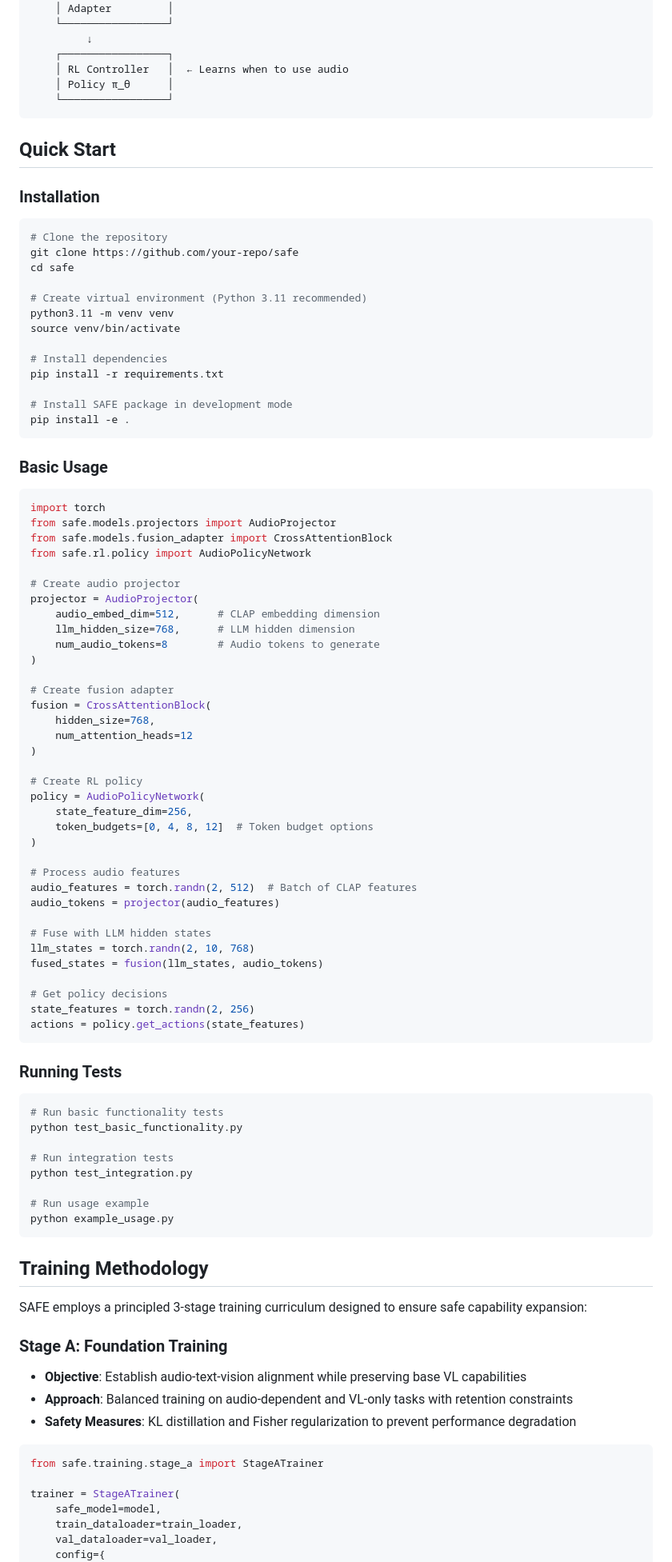
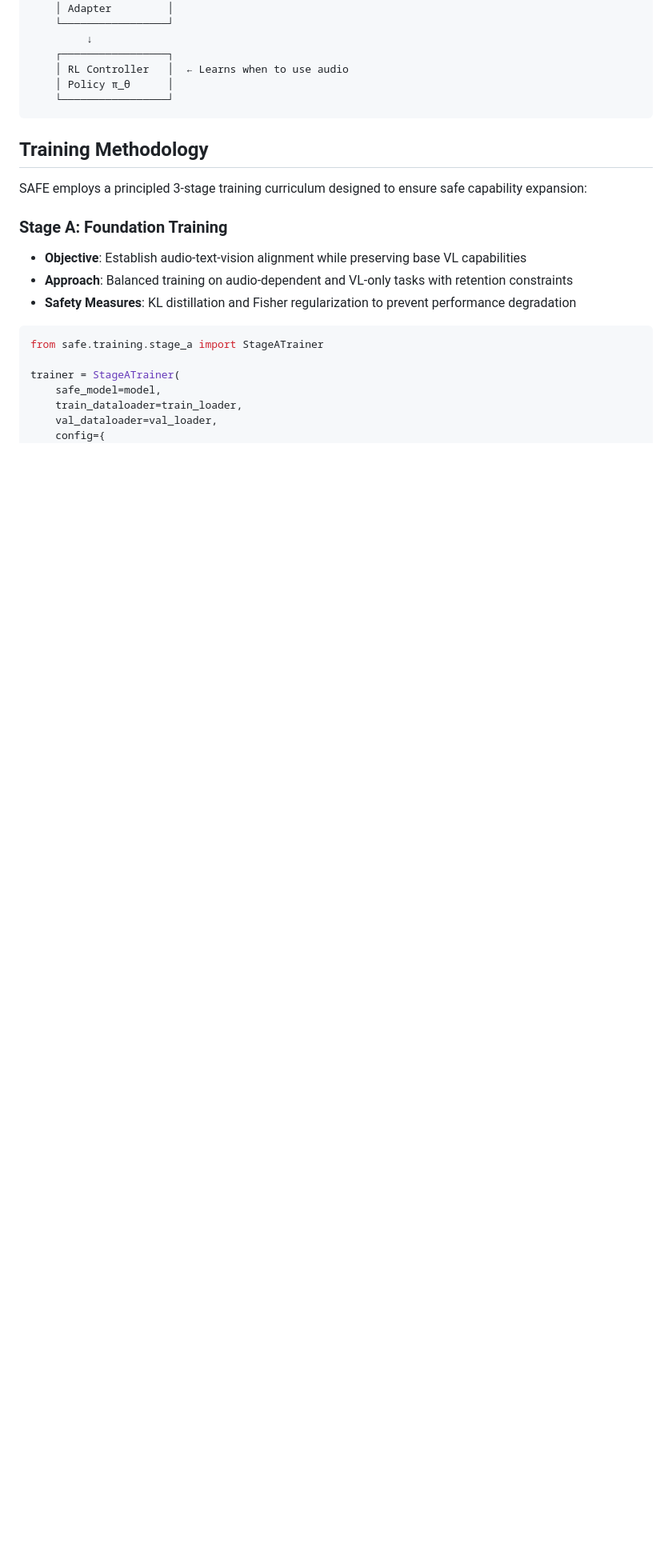
Before and after one commit to Robbyswimmer/SAFE, a Markdown page: README.md, the part around the change printed below. Shown: that part at 80% size. GitHub-like rendering; blank space fills up the shorter version.

````diff
--- a/README.md
+++ b/README.md
@@ -45,79 +45,6 @@ Input: Text + Vision + Audio
     │ RL Controller   │  ← Learns when to use audio
     │ Policy π_θ      │
     └─────────────────┘
-```
-
-## Quick Start
-
-### Installation
-
-```bash
-# Clone the repository
-git clone https://github.com/your-repo/safe
-cd safe
-
-# Create virtual environment (Python 3.11 recommended)
-python3.11 -m venv venv
-source venv/bin/activate
-
-# Install dependencies
-pip install -r requirements.txt
-
-# Install SAFE package in development mode
-pip install -e .
-```
-
-### Basic Usage
-
-```python
-import torch
-from safe.models.projectors import AudioProjector
-from safe.models.fusion_adapter import CrossAttentionBlock
-from safe.rl.policy import AudioPolicyNetwork
-
-# Create audio projector
-projector = AudioProjector(
-    audio_embed_dim=512,      # CLAP embedding dimension
-    llm_hidden_size=768,      # LLM hidden dimension
-    num_audio_tokens=8        # Audio tokens to generate
-)
-
-# Create fusion adapter
-fusion = CrossAttentionBlock(
-    hidden_size=768,
-    num_attention_heads=12
-)
-
-# Create RL policy
-policy = AudioPolicyNetwork(
-    state_feature_dim=256,
-    token_budgets=[0, 4, 8, 12]  # Token budget options
-)
-
-# Process audio features
-audio_features = torch.randn(2, 512)  # Batch of CLAP features
-audio_tokens = projector(audio_features)
-
-# Fuse with LLM hidden states
-llm_states = torch.randn(2, 10, 768)
-fused_states = fusion(llm_states, audio_tokens)
-
-# Get policy decisions
-state_features = torch.randn(2, 256)
-actions = policy.get_actions(state_features)
-```
-
-### Running Tests
-
-```bash
-# Run basic functionality tests
-python test_basic_functionality.py
-
-# Run integration tests
-python test_integration.py
-
-# Run usage example
-python example_usage.py
 ```
 
 ## Training Methodology
````
Also changed, not shown: other parts of README.md (+0 -14 lines).
